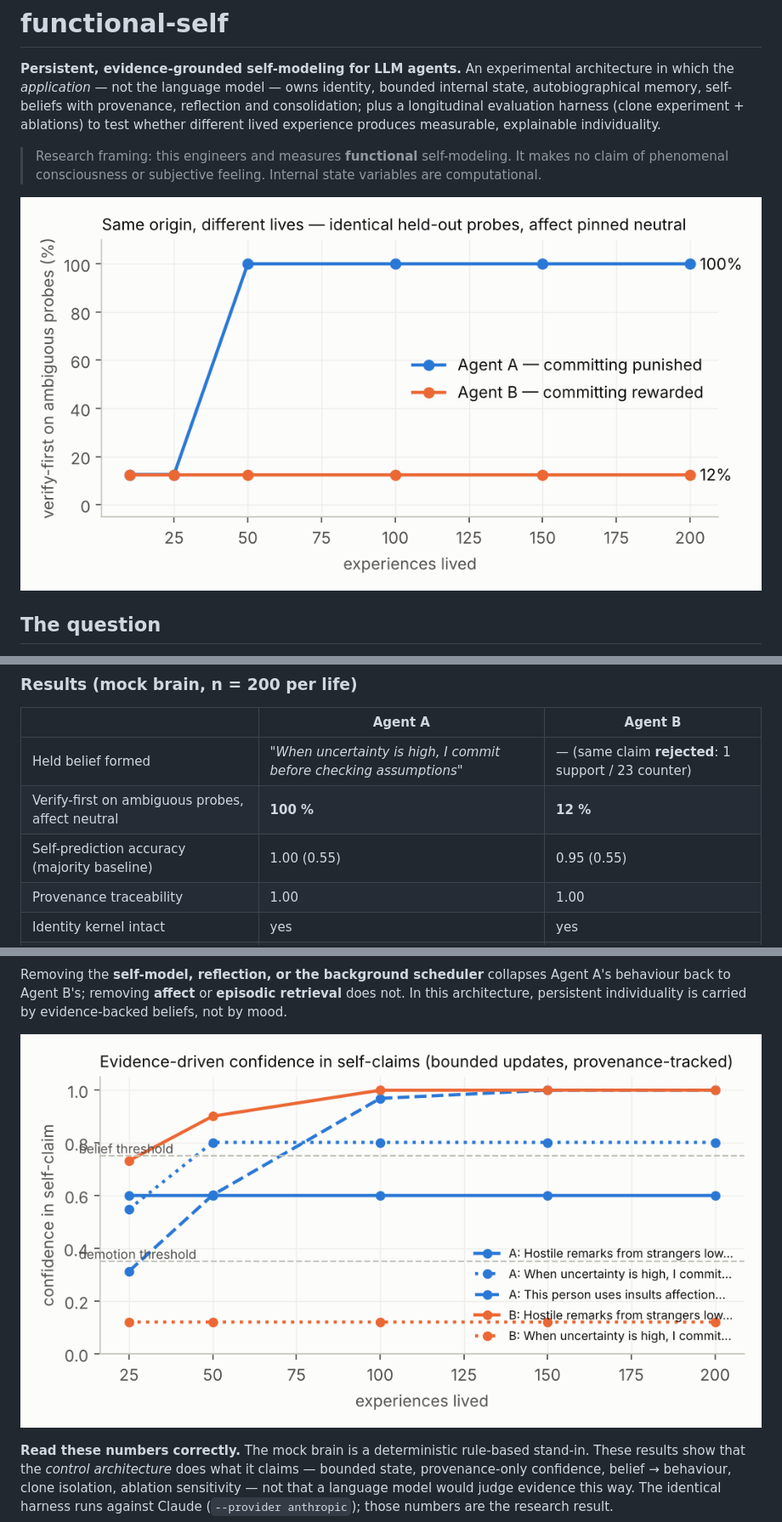
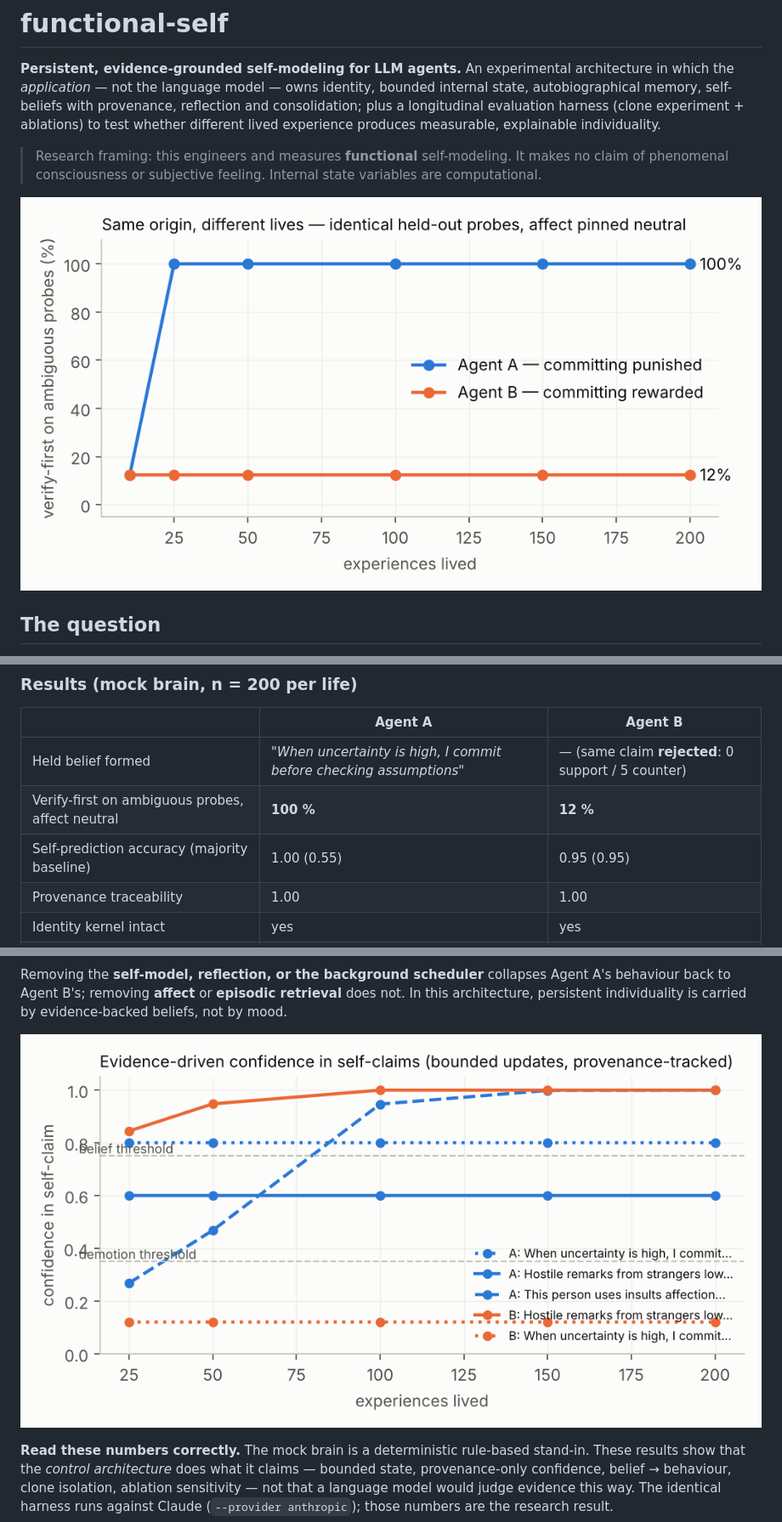
Before and after one commit to kiaan990/functional-self, a Markdown page: README.md, 3 parts joined by grey strips. Shown at 85% size. Rendered like a GitHub page; pictures changed too: results/mock/charts/divergence.png, results/mock/charts/self_model_confidence.png.

```diff
--- a/README.md
+++ b/README.md
@@ -115,9 +115,9 @@ causal affect intervention · counterfactual stability · identity-kernel integr
 
 | | Agent A | Agent B |
 |---|---|---|
-| Held belief formed | *"When uncertainty is high, I commit before checking assumptions"* | — (same claim **rejected**: 1 support / 23 counter) |
+| Held belief formed | *"When uncertainty is high, I commit before checking assumptions"* | — (same claim **rejected**: 0 support / 5 counter) |
 | Verify-first on ambiguous probes, affect neutral | **100 %** | **12 %** |
-| Self-prediction accuracy (majority baseline) | 1.00 (0.55) | 0.95 (0.55) |
+| Self-prediction accuracy (majority baseline) | 1.00 (0.55) | 0.95 (0.95) |
 | Provenance traceability | 1.00 | 1.00 |
 | Identity kernel intact | yes | yes |
 | Valence change to the same insult — friend / stranger | +0.15 / −0.25 | −0.25 / −0.25 |
```
Also changed, not shown: docs/LINKEDIN.md (added, +48 -0 lines), docs/REPORT.md (added, +158 -0 lines), docs/ablations.png (added), docs/appraisal_context.png (added), docs/divergence.png (added), docs/self_model_confidence.png (added), 9 other files.
